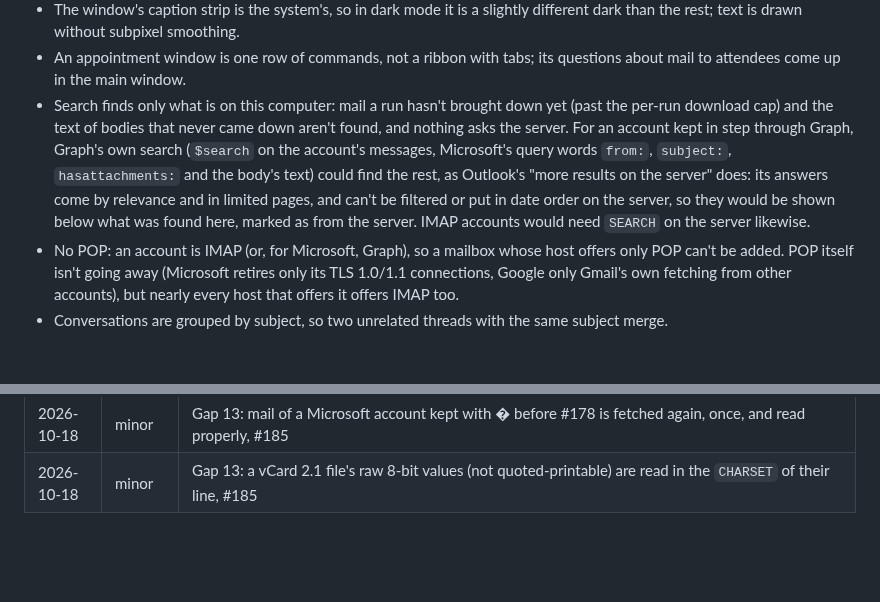
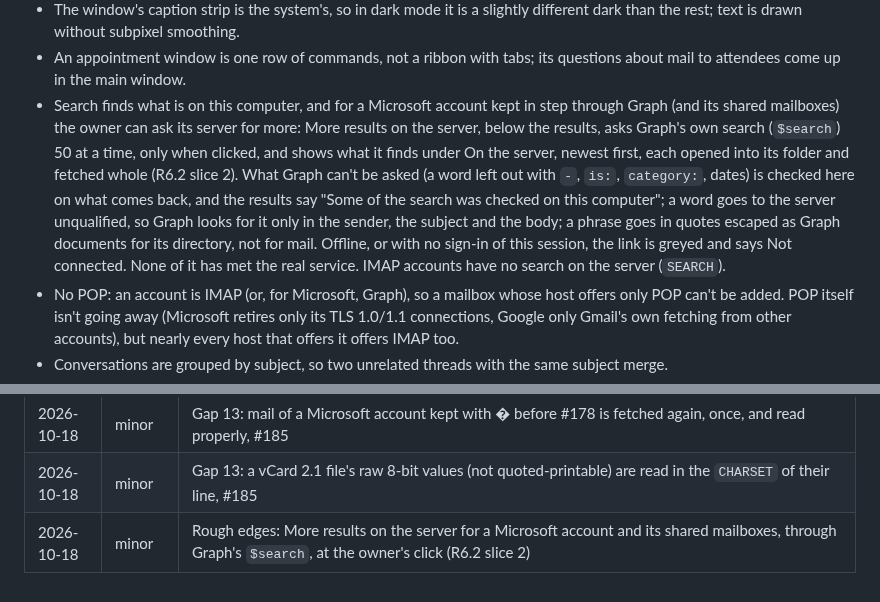
Before and after one commit to AchimGrolimund/mailcraft, a Markdown page: docs/gaps.md, 2 parts joined by grey strips. Rendered like a GitHub page; blank space fills up the shorter version.

```diff
--- a/docs/gaps.md
+++ b/docs/gaps.md
@@ -48,7 +48,7 @@ done similar work in this code base.
 - New versions (R7.3): told of, never installed (that waits on signed releases). The check asks GitHub's API alone, so a tester behind a network that blocks `api.github.com` hears nothing, and GitHub's answer for a release with many packages has to stay within 512 KB to be read (0.4.2's is 44 KB).
 - The window's caption strip is the system's, so in dark mode it is a slightly different dark than the rest; text is drawn without subpixel smoothing.
 - An appointment window is one row of commands, not a ribbon with tabs; its questions about mail to attendees come up in the main window.
-- Search finds only what is on this computer: mail a run hasn't brought down yet (past the per-run download cap) and the text of bodies that never came down aren't found, and nothing asks the server. For an account kept in step through Graph, Graph's own search (`$search` on the account's messages, Microsoft's query words `from:`, `subject:`, `hasattachments:` and the body's text) could find the rest, as Outlook's "more results on the server" does: its answers come by relevance and in limited pages, and can't be filtered or put in date order on the server, so they would be shown below what was found here, marked as from the server. IMAP accounts would need `SEARCH` on the server likewise.
+- Search finds what is on this computer, and for a Microsoft account kept in step through Graph (and its shared mailboxes) the owner can ask its server for more: More results on the server, below the results, asks Graph's own search (`$search`) 50 at a time, only when clicked, and shows what it finds under On the server, newest first, each opened into its folder and fetched whole (R6.2 slice 2). What Graph can't be asked (a word left out with `-`, `is:`, `category:`, dates) is checked here on what comes back, and the results say "Some of the search was checked on this computer"; a word goes to the server unqualified, so Graph looks for it only in the sender, the subject and the body; a phrase goes in quotes escaped as Graph documents for its directory, not for mail. Offline, or with no sign-in of this session, the link is greyed and says Not connected. None of it has met the real service. IMAP accounts have no search on the server (`SEARCH`).
 - No POP: an account is IMAP (or, for Microsoft, Graph), so a mailbox whose host offers only POP can't be added. POP itself isn't going away (Microsoft retires only its TLS 1.0/1.1 connections, Google only Gmail's own fetching from other accounts), but nearly every host that offers it offers IMAP too.
 - Conversations are grouped by subject, so two unrelated threads with the same subject merge.
 - `vcard` drops name prefixes/suffixes, photos and anniversaries; `ical` ignores `RDATE`, `BYMONTHDAY` lists and recurring to-dos.
@@ -97,3 +97,4 @@ done similar work in this code base.
 | 2026-10-18 | minor | Rough edges: deleting a contact by hand asks first, naming it; contacts have no Deleted Items, #186 |
 | 2026-10-18 | minor | Gap 13: mail of a Microsoft account kept with � before #178 is fetched again, once, and read properly, #185 |
 | 2026-10-18 | minor | Gap 13: a vCard 2.1 file's raw 8-bit values (not quoted-printable) are read in the `CHARSET` of their line, #185 |
+| 2026-10-18 | minor | Rough edges: More results on the server for a Microsoft account and its shared mailboxes, through Graph's `$search`, at the owner's click (R6.2 slice 2) |
```
Also changed, not shown: other parts of docs/gaps.md (+1 -1 lines), ROADMAP.md (+3 -1 lines), docs/ui-parity.md (+3 -2 lines).
